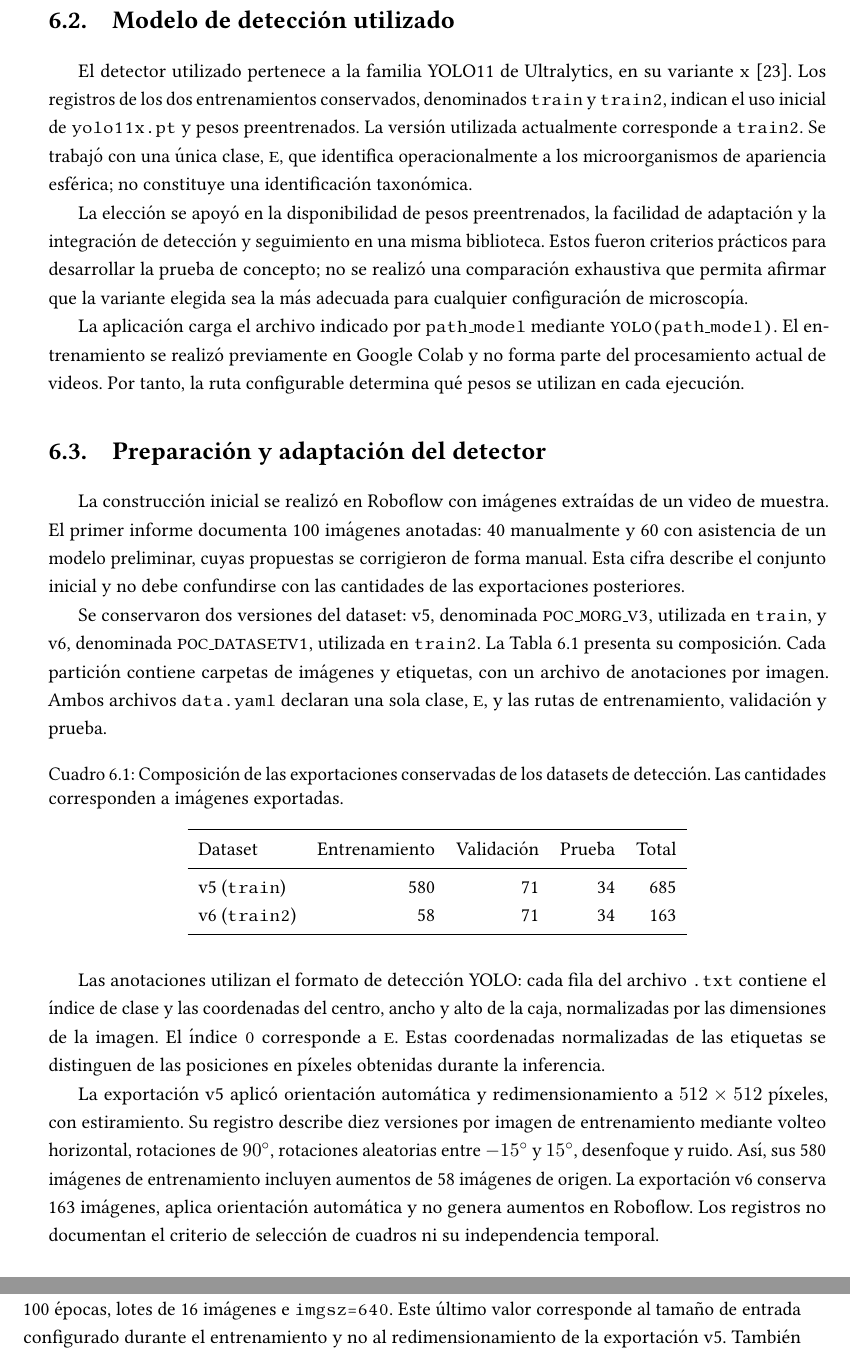
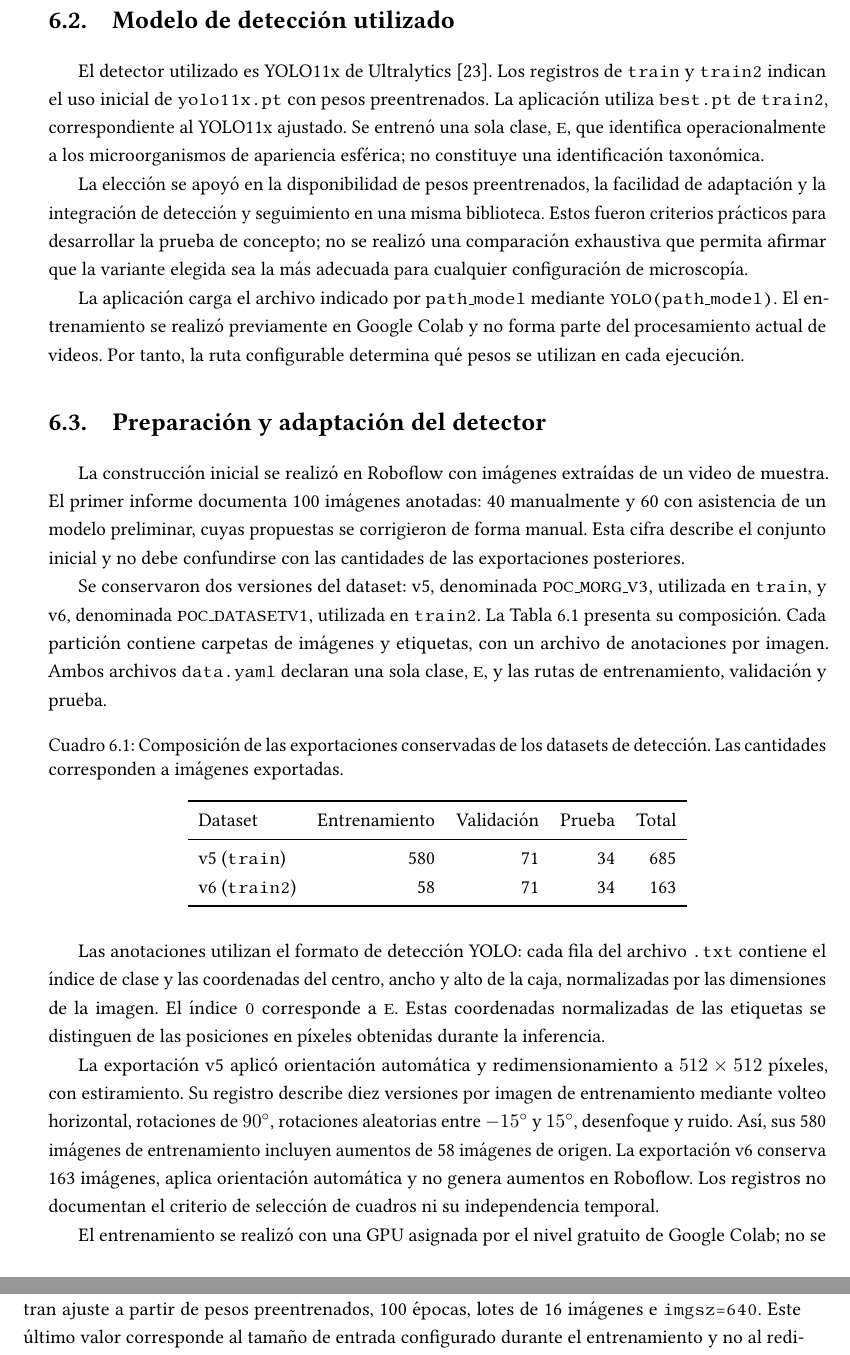
Before and after one commit to Alexiiuus/tesis-microorganismos, a LaTeX thesis (main.tex, which reads chapters/06_deteccion.tex): two parts of pages 51 and 52 of 56, joined at a grey line, cut so that both start at the same text. Compiled offline with pdfLaTeX.

Commit message:
docs(thesis): precisar pesos YOLO11x y GPU gratuita de Colab

```diff
--- a/chapters/06_deteccion.tex
+++ b/chapters/06_deteccion.tex
@@ -35,7 +35,7 @@ En Detection-Morg, ambas operaciones se ejecutan mediante la interfaz integrada
 
 \section{Modelo de detección utilizado}
 
-El detector utilizado pertenece a la familia YOLO11 de Ultralytics, en su variante \texttt{x} \cite{jocher2024}. Los registros de los dos entrenamientos conservados, denominados \texttt{train} y \texttt{train2}, indican el uso inicial de \texttt{yolo11x.pt} y pesos preentrenados. La versión utilizada actualmente corresponde a \texttt{train2}. Se trabajó con una única clase, \texttt{E}, que identifica operacionalmente a los microorganismos de apariencia esférica; no constituye una identificación taxonómica.
+El detector utilizado es YOLO11x de Ultralytics \cite{jocher2024}. Los registros de \texttt{train} y \texttt{train2} indican el uso inicial de \texttt{yolo11x.pt} con pesos preentrenados. La aplicación utiliza \texttt{best.pt} de \texttt{train2}, correspondiente al YOLO11x ajustado. Se entrenó una sola clase, \texttt{E}, que identifica operacionalmente a los microorganismos de apariencia esférica; no constituye una identificación taxonómica.
 
 La elección se apoyó en la disponibilidad de pesos preentrenados, la facilidad de adaptación y la integración de detección y seguimiento en una misma biblioteca. Estos fueron criterios prácticos para desarrollar la prueba de concepto; no se realizó una comparación exhaustiva que permita afirmar que la variante elegida sea la más adecuada para cualquier configuración de microscopía.
 
@@ -65,7 +65,7 @@ Las anotaciones utilizan el formato de detección YOLO: cada fila del archivo \t
 
 La exportación v5 aplicó orientación automática y redimensionamiento a $512\times512$ píxeles, con estiramiento. Su registro describe diez versiones por imagen de entrenamiento mediante volteo horizontal, rotaciones de $90^\circ$, rotaciones aleatorias entre $-15^\circ$ y $15^\circ$, desenfoque y ruido. Así, sus 580 imágenes de entrenamiento incluyen aumentos de 58 imágenes de origen. La exportación v6 conserva 163 imágenes, aplica orientación automática y no genera aumentos en Roboflow. Los registros no documentan el criterio de selección de cuadros ni su independencia temporal.
 
-Los archivos \texttt{args.yaml} de ambas ejecuciones registran ajuste a partir de pesos preentrenados, 100 épocas, lotes de 16 imágenes e \texttt{imgsz=640}. Este último valor corresponde al tamaño de entrada configurado durante el entrenamiento y no al redimensionamiento de la exportación v5. También se conservaron \texttt{seed=0}, \texttt{deterministic=true}, \texttt{optimizer=auto} y \texttt{lr0=0.01}. La selección automática del optimizador impide identificar su resolución efectiva únicamente a partir de este YAML; el valor de \texttt{lr0} debe interpretarse como configuración registrada, no como tasa efectiva constante.
+El entrenamiento se realizó con una GPU asignada por el nivel gratuito de Google Colab; no se registró el modelo específico del acelerador. Los archivos \texttt{args.yaml} de ambas ejecuciones registran ajuste a partir de pesos preentrenados, 100 épocas, lotes de 16 imágenes e \texttt{imgsz=640}. Este último valor corresponde al tamaño de entrada configurado durante el entrenamiento y no al redimensionamiento de la exportación v5. También se conservaron \texttt{seed=0}, \texttt{deterministic=true}, \texttt{optimizer=auto} y \texttt{lr0=0.01}. La selección automática del optimizador impide identificar su resolución efectiva únicamente a partir de este YAML; el valor de \texttt{lr0} debe interpretarse como configuración registrada, no como tasa efectiva constante.
 
 La ausencia de aumentos en la exportación v6 no implica ausencia de aumentos durante el entrenamiento. En ambas ejecuciones se registraron, entre otros, cambios de color HSV, traslación, escala, volteo horizontal y mosaico, con desactivación del mosaico en las últimas diez épocas. Estos ajustes pertenecen al entrenamiento de Ultralytics y se distinguen de las transformaciones realizadas previamente por Roboflow.
 
```
Also changed, not shown: chapters/06_deteccion.tex (2 more changed lines).
